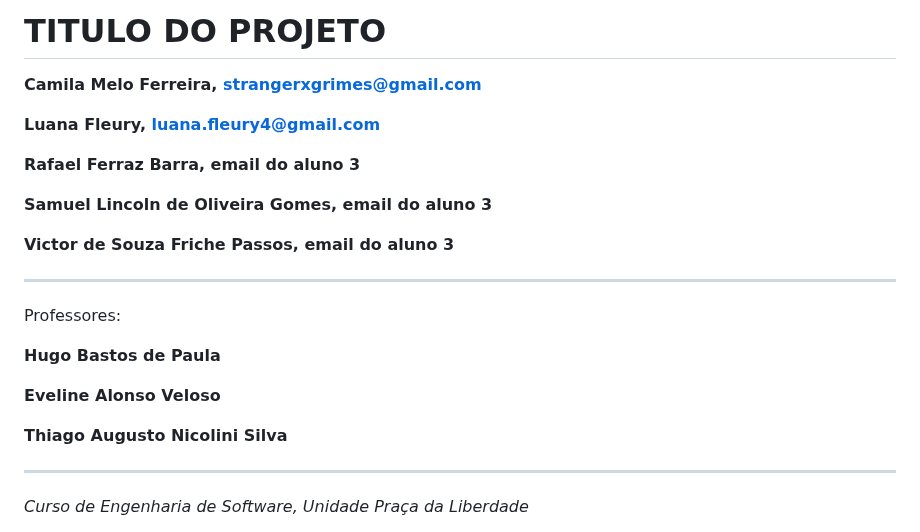
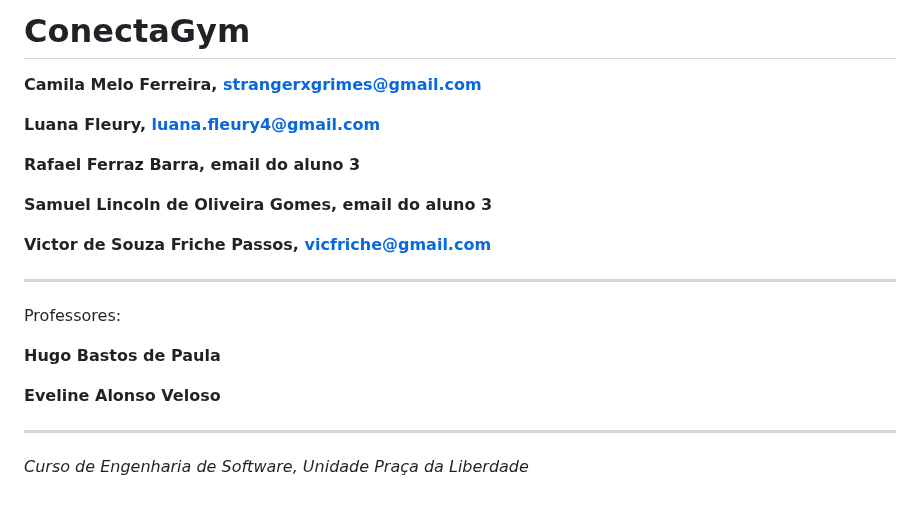
Before and after one commit to friche11/Academia-TIS-2, a Markdown page: docs/relatorio_final.md, the part around the change. GitHub-like rendering; blank space fills up the shorter version.

Commit message:
relatorio: atualizacao #2

```diff
--- a/docs/relatorio_final.md
+++ b/docs/relatorio_final.md
@@ -1,4 +1,4 @@
-# TITULO DO PROJETO
+# ConectaGym
 
 
 **Camila Melo Ferreira, strangerxgrimes@gmail.com**
@@ -9,7 +9,7 @@
 
 **Samuel Lincoln de Oliveira Gomes, email do aluno 3**
 
-**Victor de Souza Friche Passos, email do aluno 3**
+**Victor de Souza Friche Passos, vicfriche@gmail.com**
 
 ---
 
@@ -18,9 +18,6 @@ Professores:
 **Hugo Bastos de Paula**
 
 **Eveline Alonso Veloso**
-
-**Thiago Augusto Nicolini Silva**
-
 
 ---
 
```
